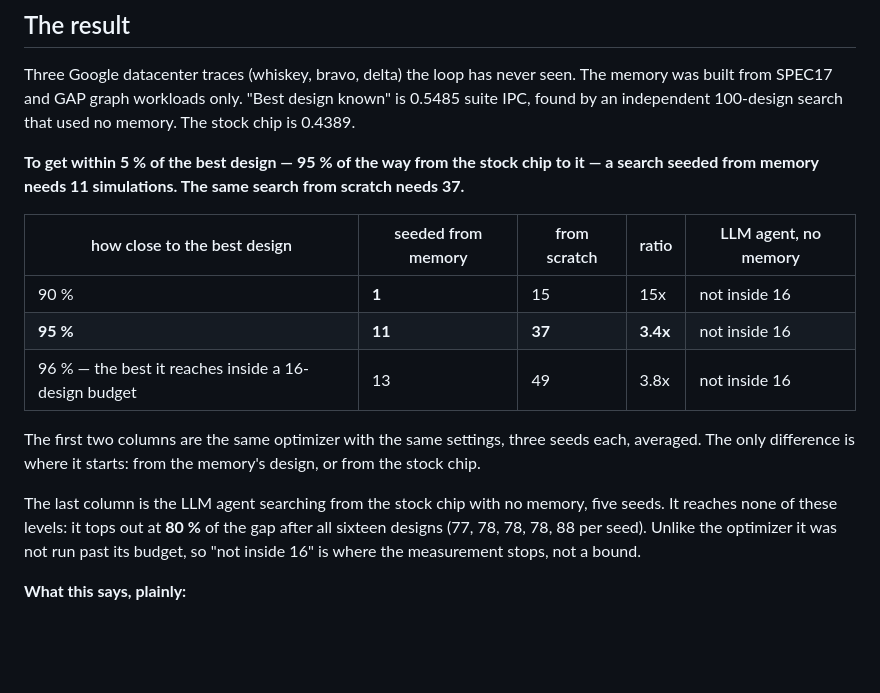
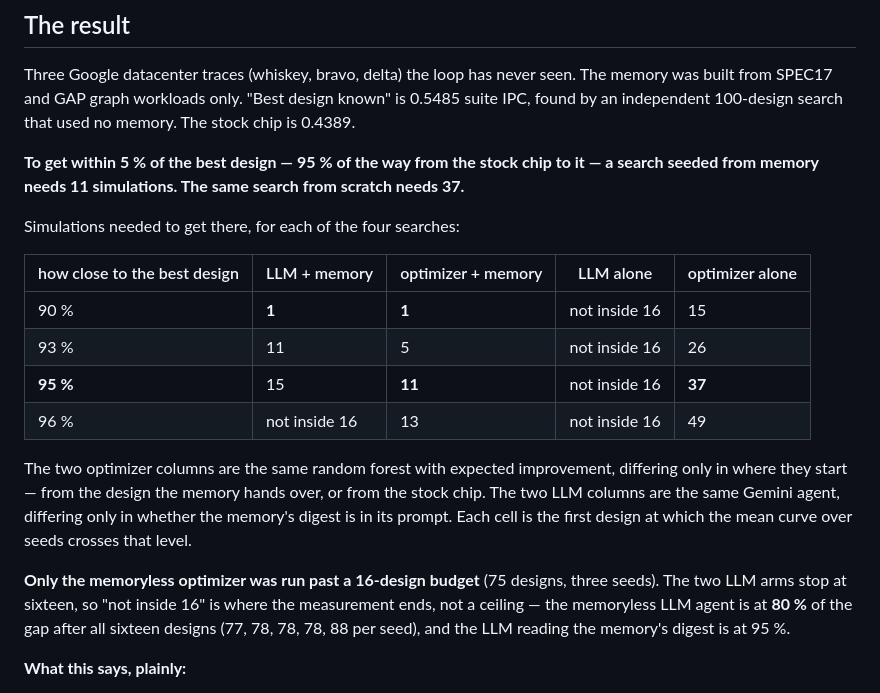
Before and after one commit to mateobuscarons/chia_hackathon, a Markdown page: README.md, the part around the change. GitHub-like rendering; blank space fills up the shorter version.

Commit message:
readme table: all four searches, not two
LLM+memory, optimizer+memory, LLM alone, optimizer alone, as designs needed to
reach each level. Added the 93% row. Said plainly that only the memoryless
optimizer was run past 16 designs, so "not inside 16" is where the measurement
stops rather than a ceiling.

```diff
--- a/README.md
+++ b/README.md
@@ -16,19 +16,24 @@ by an independent 100-design search that used no memory. The stock chip is 0.438
 **To get within 5 % of the best design — 95 % of the way from the stock chip to it — a search
 seeded from memory needs 11 simulations. The same search from scratch needs 37.**
 
-| how close to the best design | seeded from memory | from scratch | ratio | LLM agent, no memory |
+Simulations needed to get there, for each of the four searches:
+
+| how close to the best design | LLM + memory | optimizer + memory | LLM alone | optimizer alone |
 |---|---|---|---|---|
-| 90 % | **1** | 15 | 15x | not inside 16 |
-| **95 %** | **11** | **37** | **3.4x** | not inside 16 |
-| 96 % — the best it reaches inside a 16-design budget | 13 | 49 | 3.8x | not inside 16 |
+| 90 % | **1** | **1** | not inside 16 | 15 |
+| 93 % | 11 | 5 | not inside 16 | 26 |
+| **95 %** | 15 | **11** | not inside 16 | **37** |
+| 96 % | not inside 16 | 13 | not inside 16 | 49 |
 
-The first two columns are the same optimizer with the same settings, three seeds each, averaged.
-The only difference is where it starts: from the memory's design, or from the stock chip.
+The two optimizer columns are the same random forest with expected improvement, differing only in
+where they start — from the design the memory hands over, or from the stock chip. The two LLM
+columns are the same Gemini agent, differing only in whether the memory's digest is in its prompt.
+Each cell is the first design at which the mean curve over seeds crosses that level.
 
-The last column is the LLM agent searching from the stock chip with no memory, five seeds. It
-reaches none of these levels: it tops out at **80 %** of the gap after all sixteen designs (77, 78,
-78, 78, 88 per seed). Unlike the optimizer it was not run past its budget, so "not inside 16" is
-where the measurement stops, not a bound.
+**Only the memoryless optimizer was run past a 16-design budget** (75 designs, three seeds). The
+two LLM arms stop at sixteen, so "not inside 16" is where the measurement ends, not a ceiling — the
+memoryless LLM agent is at **80 %** of the gap after all sixteen designs (77, 78, 78, 78, 88 per
+seed), and the LLM reading the memory's digest is at 95 %.
 
 **What this says, plainly:**
 
```
